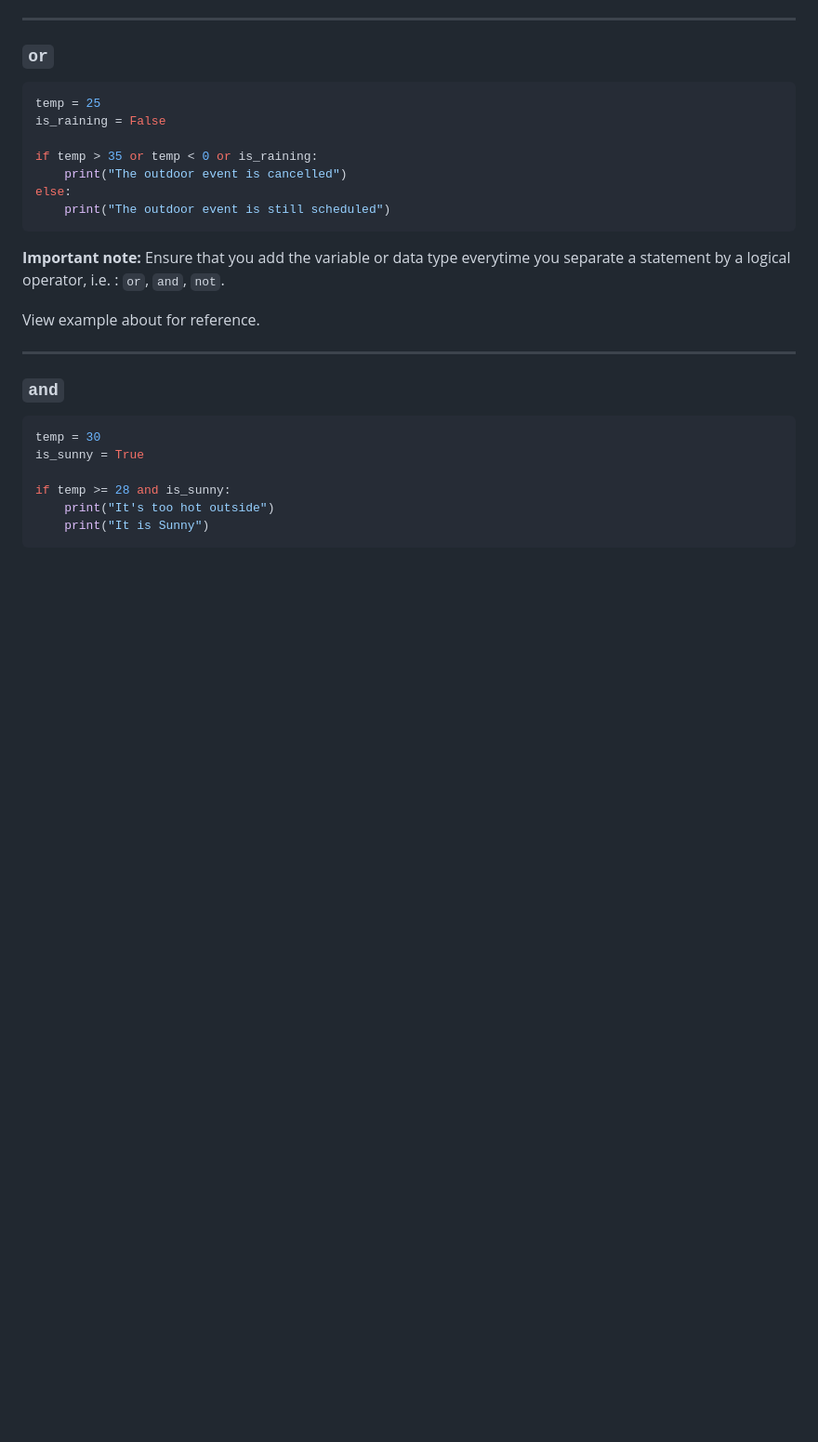
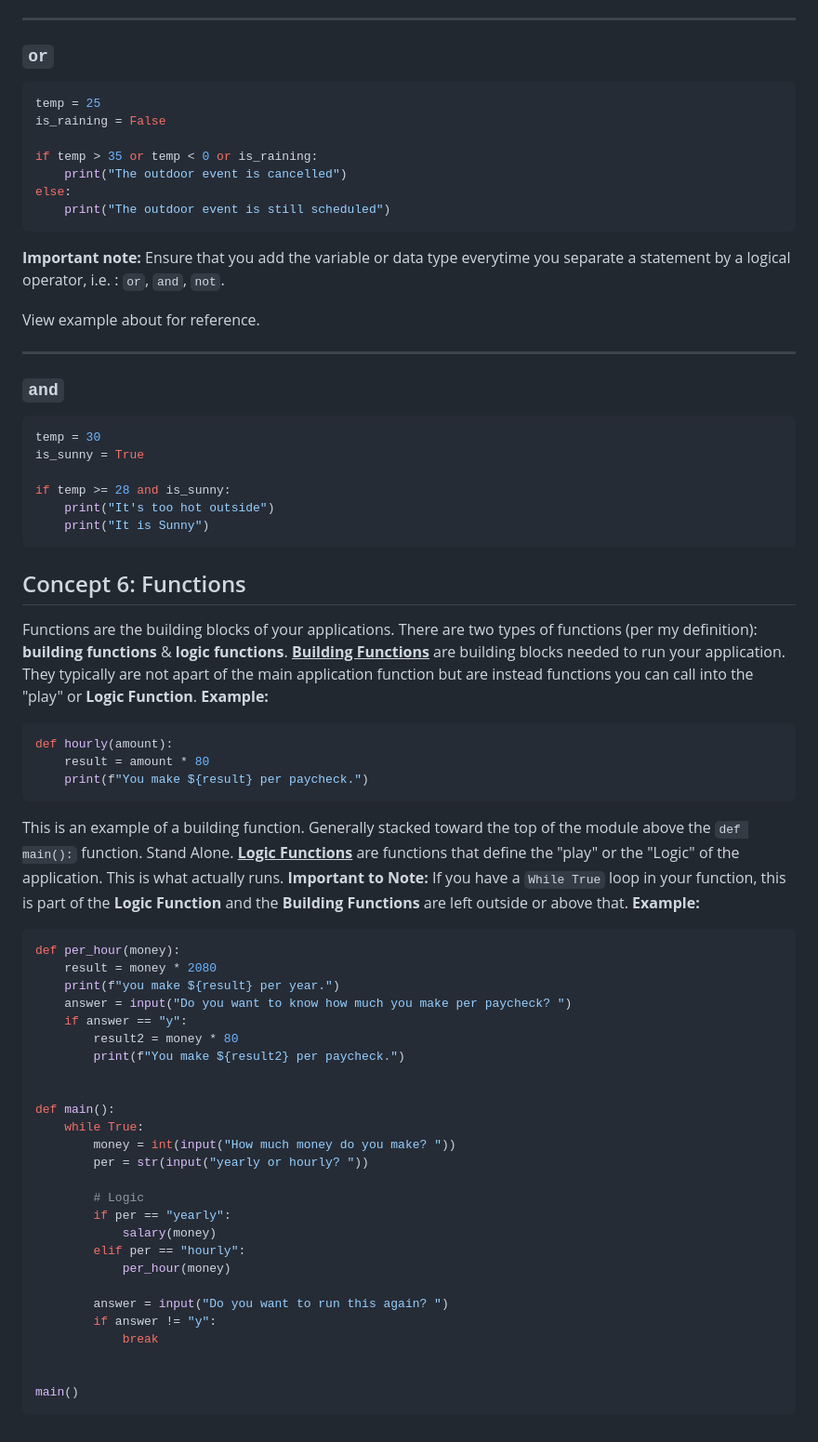
Before and after one commit to amielterry26/python, a Markdown page: docs/7_core_concepts.md, the part around the change. Shown at 93% size. GitHub-like rendering; blank space fills up the shorter version.

Commit message:
made changes to 7 core concepts

````diff
--- a/docs/7_core_concepts.md
+++ b/docs/7_core_concepts.md
@@ -290,3 +290,56 @@ if temp >= 28 and is_sunny:
     print("It's too hot outside")
     print("It is Sunny")
 ```
+
+## Concept 6: Functions
+Functions are the building blocks of your applications. </br>
+There are two types of functions (per my definition): **building functions** & **logic functions**.</br>
+</br>
+**<u>Building Functions</u>** are building blocks needed to run your application. </br>
+They typically are not apart of the main application function but are instead functions you can call into the "play" or **Logic Function**.</br>
+</br>
+**Example:**
+```python
+def hourly(amount):
+    result = amount * 80
+    print(f"You make ${result} per paycheck.")
+```
+This is an example of a building function. </br>
+Generally stacked toward the top of the module above the `def main():` function. </br>
+Stand Alone.
+</br>
+</br>
+<u>**Logic Functions</u>** are functions that define the "play" or the "Logic" of the application.</br>
+This is what actually runs. </br>
+</br>
+**Important to Note:** If you have a `While True` loop in your function, this is part of the **Logic Function** and the
+**Building Functions** are left outside or above that.
+**Example:**</br>
+```python
+def per_hour(money):
+    result = money * 2080
+    print(f"you make ${result} per year.")
+    answer = input("Do you want to know how much you make per paycheck? ")
+    if answer == "y":
+        result2 = money * 80
+        print(f"You make ${result2} per paycheck.")
+
+
+def main():
+    while True:
+        money = int(input("How much money do you make? "))
+        per = str(input("yearly or hourly? "))
+
+        # Logic
+        if per == "yearly":
+            salary(money)
+        elif per == "hourly":
+            per_hour(money)
+
+        answer = input("Do you want to run this again? ")
+        if answer != "y":
+            break
+
+
+main()
+```
````
